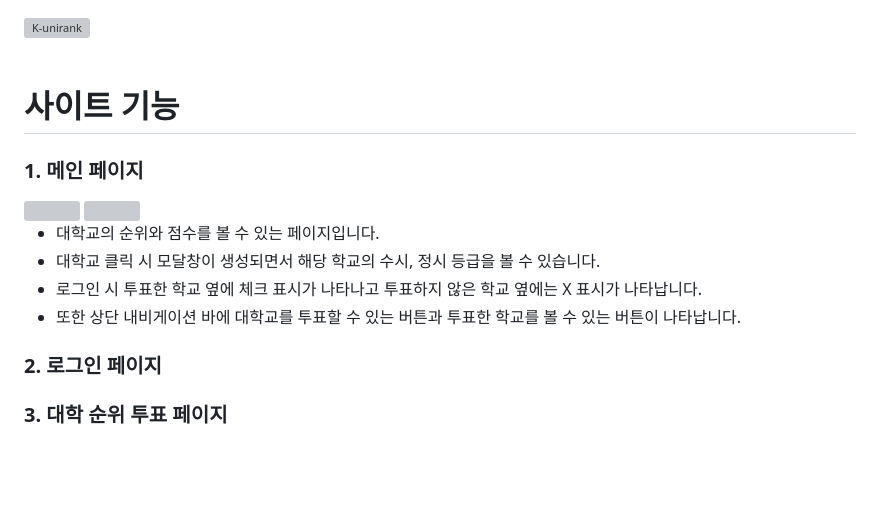
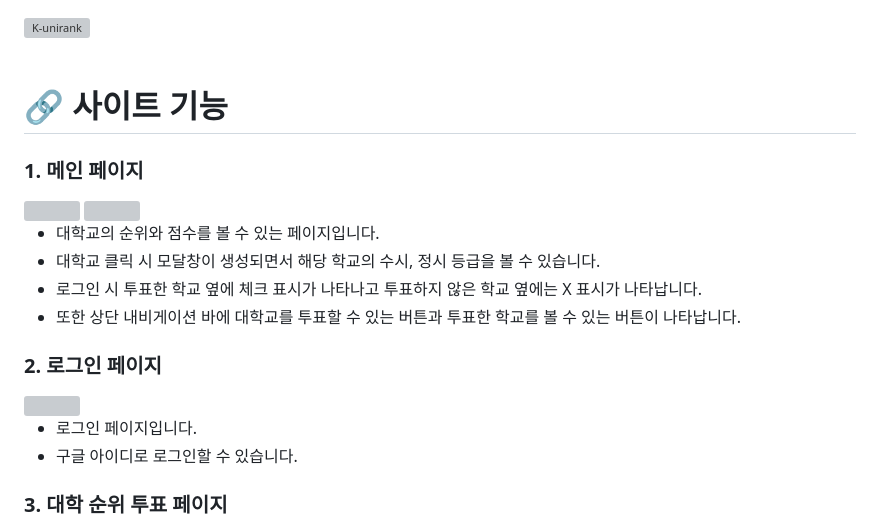
Before and after one commit to dh1180/K-unirank, a Markdown page: README.md, the part around the change. Drawn GitHub-style; blank space fills up the shorter version; grey boxes are pictures that could not be loaded.

```diff
--- a/README.md
+++ b/README.md
@@ -49,7 +49,7 @@ https://www.k-unirank.com/
 <br />
 <br />
 
-# 사이트 기능
+# 🔗 사이트 기능
 ### 1. 메인 페이지
 <img src="https://github.com/user-attachments/assets/90d5d265-04df-49ce-9906-9a030e2f5565" width="700">
 <img src="https://github.com/user-attachments/assets/222f123b-fd13-4ccd-91fa-44a905ffd8b5" width="700">
@@ -60,6 +60,10 @@ https://www.k-unirank.com/
 * 또한 상단 내비게이션 바에 대학교를 투표할 수 있는 버튼과 투표한 학교를 볼 수 있는 버튼이 나타납니다.
 
 ### 2. 로그인 페이지
+<img src="https://github.com/user-attachments/assets/570e29fe-0f56-4622-970a-c4061f15d578" width="700">
+
+* 로그인 페이지입니다.
+* 구글 아이디로 로그인할 수 있습니다.
 
 ### 3. 대학 순위 투표 페이지
 <img src="https://github.com/user-attachments/assets/9c55c09c-16c9-4360-81f4-1863c3161a77" width="700">
```
